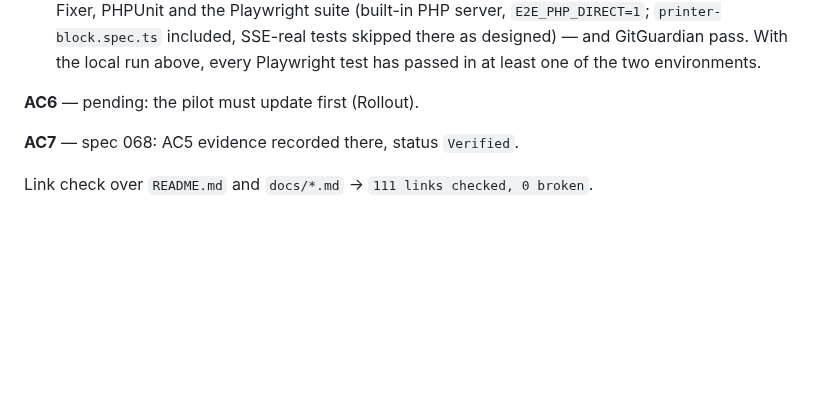
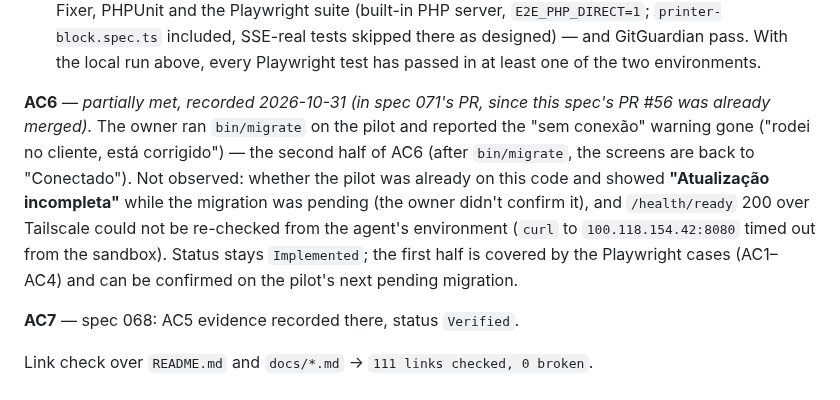
Before and after one commit to FocusEvenGitHub/GastroFlow, a Markdown page: specs/069-connection-pill-migrations-pending.md, the part around the change. Drawn GitHub-style; blank space fills up the shorter version.

```diff
--- a/specs/069-connection-pill-migrations-pending.md
+++ b/specs/069-connection-pill-migrations-pending.md
@@ -194,7 +194,7 @@ The 7 pre-existing tests (1–3, 7–9, 11) pass unchanged (AC4). Against the ol
 - `php -l` on the three PHP views → no syntax errors. PHPStan/CS-Fixer not run locally (no PHP file under `src/`, `bin/`, `tests/` changed; CI runs them).
 - CI on PR #56: `test` pass (1m55s, run `41217555499`) — `composer validate`/`audit`, PHPStan, CS-Fixer, PHPUnit and the Playwright suite (built-in PHP server, `E2E_PHP_DIRECT=1`; `printer-block.spec.ts` included, SSE-real tests skipped there as designed) — and GitGuardian pass. With the local run above, every Playwright test has passed in at least one of the two environments.
 
-**AC6** — pending: the pilot must update first (Rollout).
+**AC6** — *partially met, recorded 2026-10-31 (in spec 071's PR, since this spec's PR #56 was already merged).* The owner ran `bin/migrate` on the pilot and reported the "sem conexão" warning gone ("rodei no cliente, está corrigido") — the second half of AC6 (after `bin/migrate`, the screens are back to "Conectado"). Not observed: whether the pilot was already on this code and showed **"Atualização incompleta"** while the migration was pending (the owner didn't confirm it), and `/health/ready` 200 over Tailscale could not be re-checked from the agent's environment (`curl` to `100.118.154.42:8080` timed out from the sandbox). Status stays `Implemented`; the first half is covered by the Playwright cases (AC1–AC4) and can be confirmed on the pilot's next pending migration.
 
 **AC7** — spec 068: AC5 evidence recorded there, status `Verified`.
 
```
Also changed, not shown: specs/070-build-dish-addon-search.md (+1 -1 lines).
